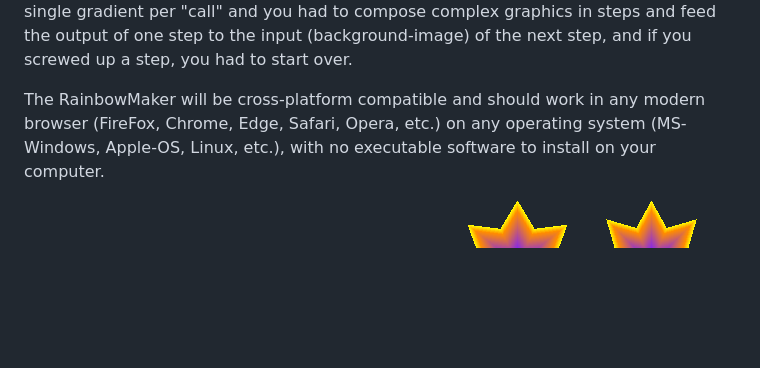
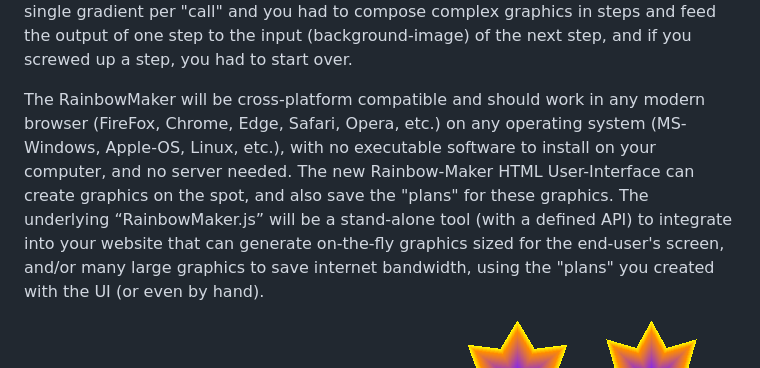
Before and after one commit to SoftMoonWebWare/Rainbow-Maker, a Markdown page: README.md, the part around the change. Drawn GitHub-style; blank space fills up the shorter version.

```diff
--- a/README.md
+++ b/README.md
@@ -8,7 +8,7 @@ The Rainbow-Maker was originally written in PHP 5.3 and required a server to pro
 
 This repository will host the port of the original PHP Rainbow-Maker to JavaScript.  It will have an HTML User-Interface that is more friendly and allows the composition of complete graphics images; whereas the original PHP-based software only created a single gradient per "call" and you had to compose complex graphics in steps and feed the output of one step to the input (background-image) of the next step, and if you screwed up a step, you had to start over.
 
-The RainbowMaker will be cross-platform compatible and should work in any modern browser (FireFox, Chrome, Edge, Safari, Opera, etc.) on any operating system (MS-Windows, Apple-OS, Linux, etc.), with no executable software to install on your computer.
+The RainbowMaker will be cross-platform compatible and should work in any modern browser (FireFox, Chrome, Edge, Safari, Opera, etc.) on any operating system (MS-Windows, Apple-OS, Linux, etc.), with no executable software to install on your computer, and no server needed.  The new Rainbow-Maker HTML User-Interface can create graphics on the spot, and also save the "plans" for these graphics.  The underlying “RainbowMaker.js” will be a stand-alone tool (with a defined API) to integrate into your website that can generate on-the-fly graphics sized for the end-user's screen, and/or many large graphics to save internet bandwidth, using the "plans" you created with the UI (or even by hand).
 
 A simple example of what this package can produce:
 <img src='RainbowGallery/mystar.png'>
```
